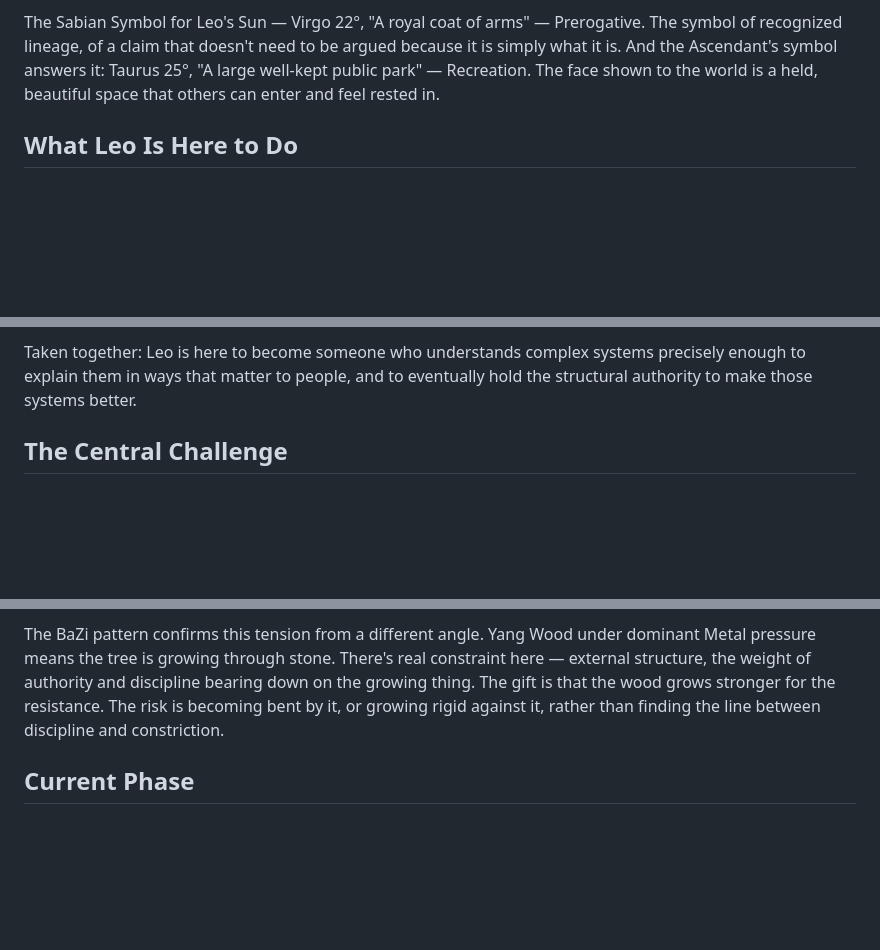
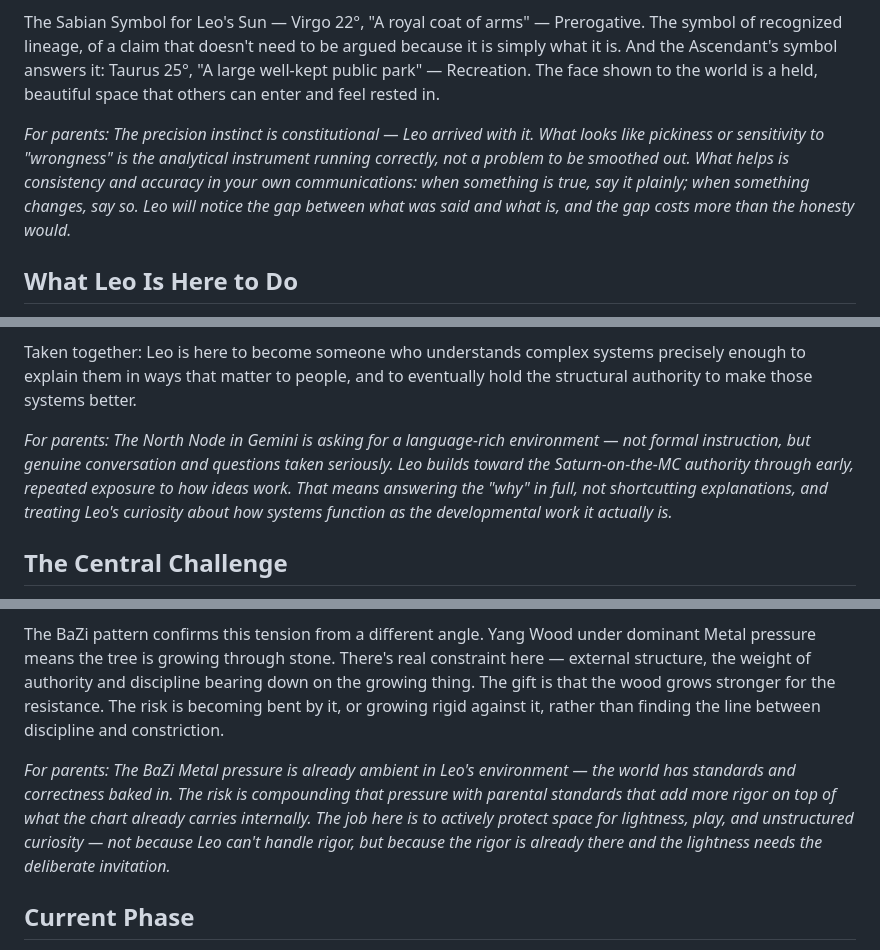
Before and after one commit to jamiemettenbrink-create/chart-synthesis, a Markdown page: outputs/leo-rae-jarman-chart.md, 3 parts joined by grey strips. GitHub-like rendering; blank space fills up the shorter version.

```diff
--- a/outputs/leo-rae-jarman-chart.md
+++ b/outputs/leo-rae-jarman-chart.md
@@ -85,6 +85,8 @@ Every system that examines this chart arrives at the same word through a differe
 
 The Sabian Symbol for Leo's Sun — Virgo 22°, "A royal coat of arms" — Prerogative. The symbol of recognized lineage, of a claim that doesn't need to be argued because it is simply what it is. And the Ascendant's symbol answers it: Taurus 25°, "A large well-kept public park" — Recreation. The face shown to the world is a held, beautiful space that others can enter and feel rested in.
 
+*For parents: The precision instinct is constitutional — Leo arrived with it. What looks like pickiness or sensitivity to "wrongness" is the analytical instrument running correctly, not a problem to be smoothed out. What helps is consistency and accuracy in your own communications: when something is true, say it plainly; when something changes, say so. Leo will notice the gap between what was said and what is, and the gap costs more than the honesty would.*
+
 ## What Leo Is Here to Do
 
 The North Node in Gemini in the second house is one of the most quietly specific evolutionary directions in the zodiac: *put it into words.* Whatever is known, whatever is gathered, whatever is understood about how things actually work — the soul's trajectory runs through language, through the voice, through the collection and transmission of ideas. The second house adds the dimension of values: what does this information mean, what is it worth, what do we do with it.
@@ -92,6 +94,8 @@ The North Node in Gemini in the second house is one of the most quietly specific
 The Saturn conjunct the Midheaven in Aquarius is another layer of the same picture. Saturn on the MC in Aquarius means: earned structural authority in service of something collective. Not authority because of position — authority that was built deliberately, through rigor, through getting things right over time, that ends up serving a community or a field or a cause. The Jupiter sitting just behind Saturn in the same house adds something: there will be expansion here, even through what feels like limitation. The Great Conjunction generation — born in the slipstream of the Jupiter-Saturn alignment of December 2020 — carries the question of how to build new structures without just recreating the old ones.
 
 Taken together: Leo is here to become someone who understands complex systems precisely enough to explain them in ways that matter to people, and to eventually hold the structural authority to make those systems better.
+
+*For parents: The North Node in Gemini is asking for a language-rich environment — not formal instruction, but genuine conversation and questions taken seriously. Leo builds toward the Saturn-on-the-MC authority through early, repeated exposure to how ideas work. That means answering the "why" in full, not shortcutting explanations, and treating Leo's curiosity about how systems function as the developmental work it actually is.*
 
 ## The Central Challenge
 
@@ -101,6 +105,8 @@ The challenge is that home can become hiding. The Sagittarian South Node in the
 
 The BaZi pattern confirms this tension from a different angle. Yang Wood under dominant Metal pressure means the tree is growing through stone. There's real constraint here — external structure, the weight of authority and discipline bearing down on the growing thing. The gift is that the wood grows stronger for the resistance. The risk is becoming bent by it, or growing rigid against it, rather than finding the line between discipline and constriction.
 
+*For parents: The BaZi Metal pressure is already ambient in Leo's environment — the world has standards and correctness baked in. The risk is compounding that pressure with parental standards that add more rigor on top of what the chart already carries internally. The job here is to actively protect space for lightness, play, and unstructured curiosity — not because Leo can't handle rigor, but because the rigor is already there and the lightness needs the deliberate invitation.*
+
 ## Current Phase
 
 Leo is four years old in 2026 — and the chart's timing systems are already running. The Vedic Venus Mahadasha began at birth and runs the full first twenty years of life (2021–2041). Venus sits in Libra in the sixth house in the sidereal chart — in its own sign, strong and refined, but in the house of daily work, health, skill development, and what has to be sustained over time. The Venus chapter gives the first two decades a particular flavor: beauty as discipline, developing eye for what is made well, learning that aesthetics and rigor are not opposites. The sixth house also carries the lesson that things worth having require tending.
```
Also changed, not shown: other parts of outputs/leo-rae-jarman-chart.md (+2 -0 lines), SKILL.md (+4 -0 lines), references/synthesis-guide-v2.md (+13 -0 lines).
